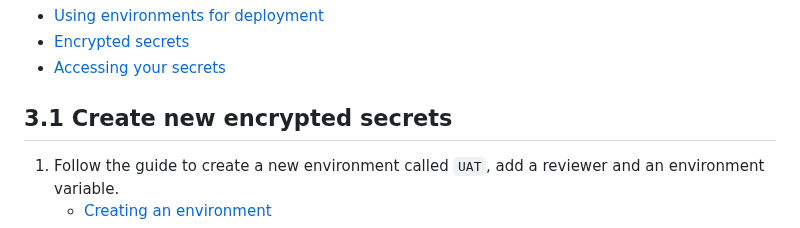
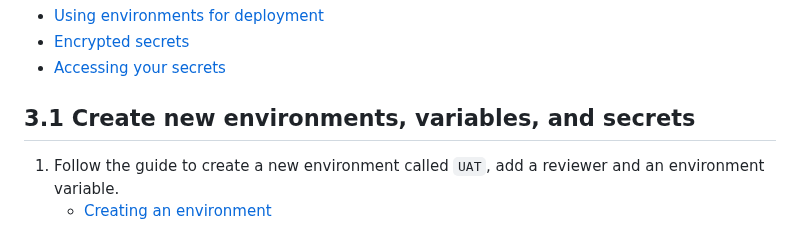
Before and after one commit to devopsshield/devsecops-workshop, a Markdown page: labs/lab03.md, the part around the change. Drawn GitHub-style.

```diff
--- a/labs/lab03.md
+++ b/labs/lab03.md
@@ -7,7 +7,7 @@ References:
 - [Encrypted secrets](https://docs.github.com/en/actions/security-guides/encrypted-secrets)
 - [Accessing your secrets](https://docs.github.com/en/actions/security-guides/encrypted-secrets#accessing-your-secrets)
 
-## 3.1 Create new encrypted secrets
+## 3.1 Create new environments, variables, and secrets
 
 1. Follow the guide to create a new environment called `UAT`, add a reviewer and an environment variable.
     - [Creating an environment](https://docs.github.com/en/actions/deployment/targeting-different-environments/using-environments-for-deployment#creating-an-environment)
```
